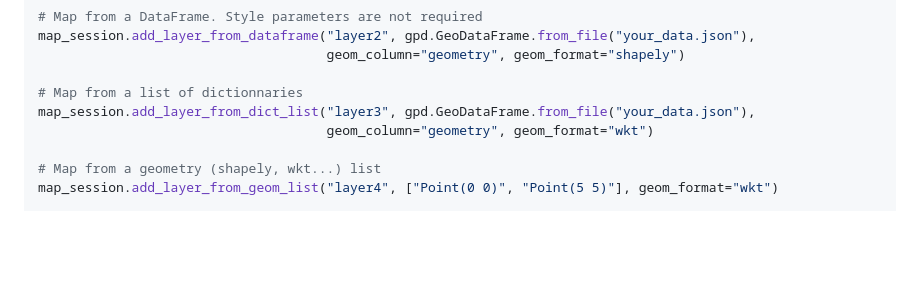
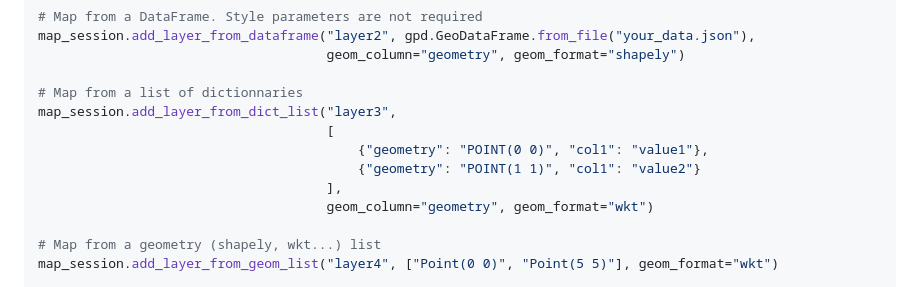
Before and after one commit to amauryval/gdf2bokeh, a Markdown page: README.md, the part around the change. GitHub-like rendering; blank space fills up the shorter version.

Commit message:
upd (readme.md) update example

```diff
--- a/README.md
+++ b/README.md
@@ -73,7 +73,11 @@ map_session.add_layer_from_dataframe("layer2", gpd.GeoDataFrame.from_file("your_
                                      geom_column="geometry", geom_format="shapely")
 
 # Map from a list of dictionnaries
-map_session.add_layer_from_dict_list("layer3", gpd.GeoDataFrame.from_file("your_data.json"),
+map_session.add_layer_from_dict_list("layer3",
+                                     [
+                                         {"geometry": "POINT(0 0)", "col1": "value1"},
+                                         {"geometry": "POINT(1 1)", "col1": "value2"}
+                                     ],
                                      geom_column="geometry", geom_format="wkt")
 
 # Map from a geometry (shapely, wkt...) list
```
